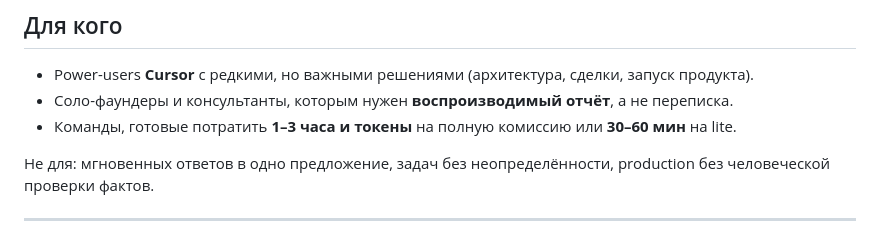
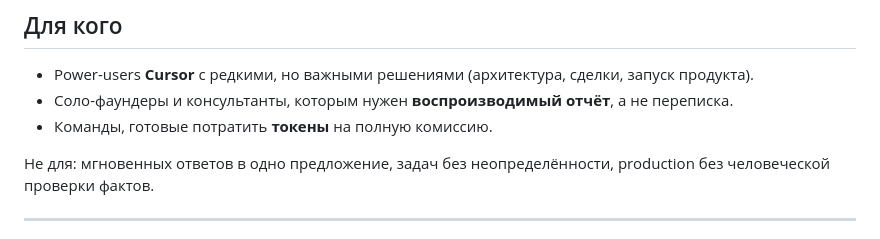
Before and after one commit to ahagaraya/cursor-congress, a Markdown page: README.md, the part around the change. GitHub-like rendering.

```diff
--- a/README.md
+++ b/README.md
@@ -340,7 +340,7 @@ npm run install-cursor-indicator
 
 - Power-users **Cursor** с редкими, но важными решениями (архитектура, сделки, запуск продукта).
 - Соло-фаундеры и консультанты, которым нужен **воспроизводимый отчёт**, а не переписка.
-- Команды, готовые потратить **1–3 часа и токены** на полную комиссию или **30–60 мин** на lite.
+- Команды, готовые потратить **токены** на полную комиссию.
 
 Не для: мгновенных ответов в одно предложение, задач без неопределённости, production без человеческой проверки фактов.
 
```
